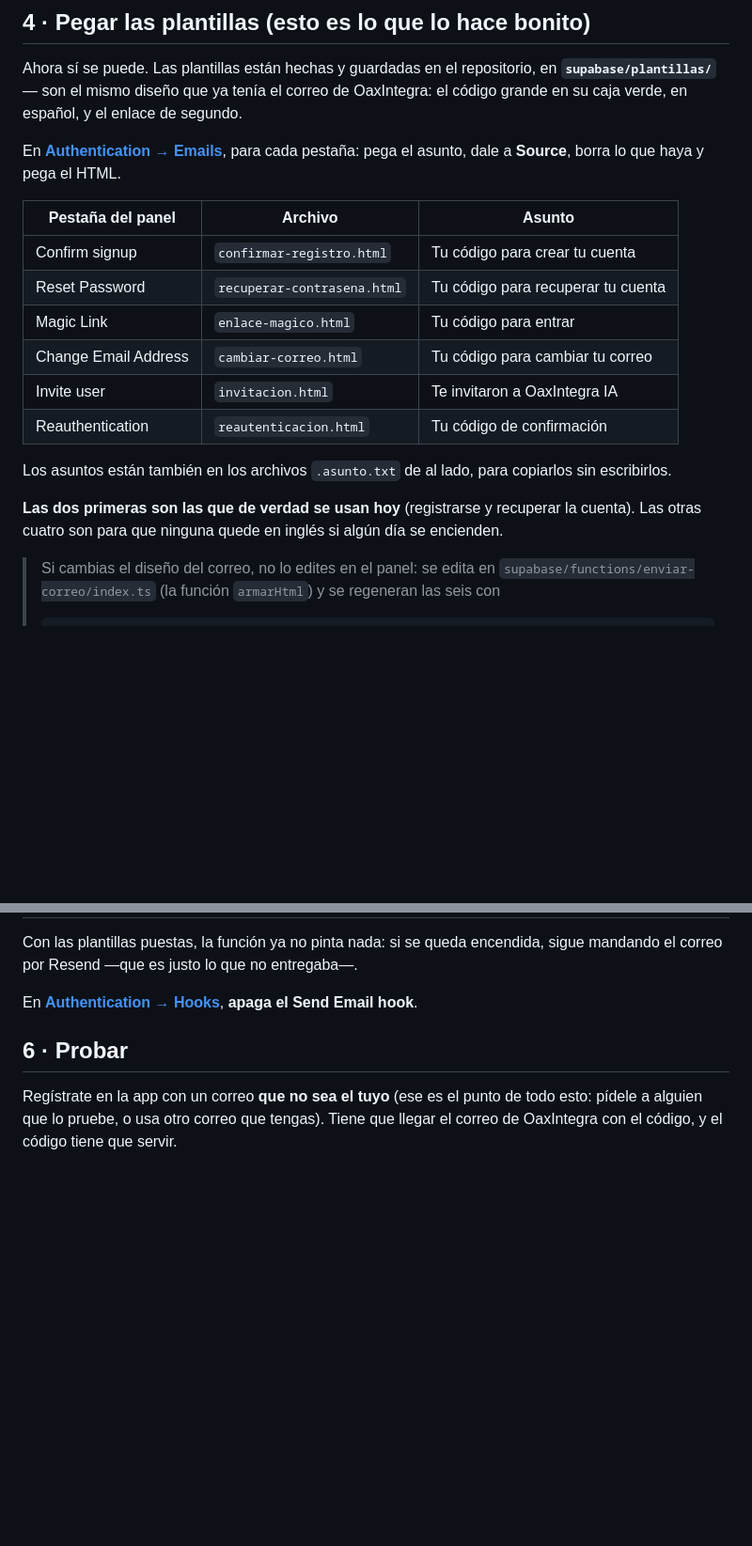
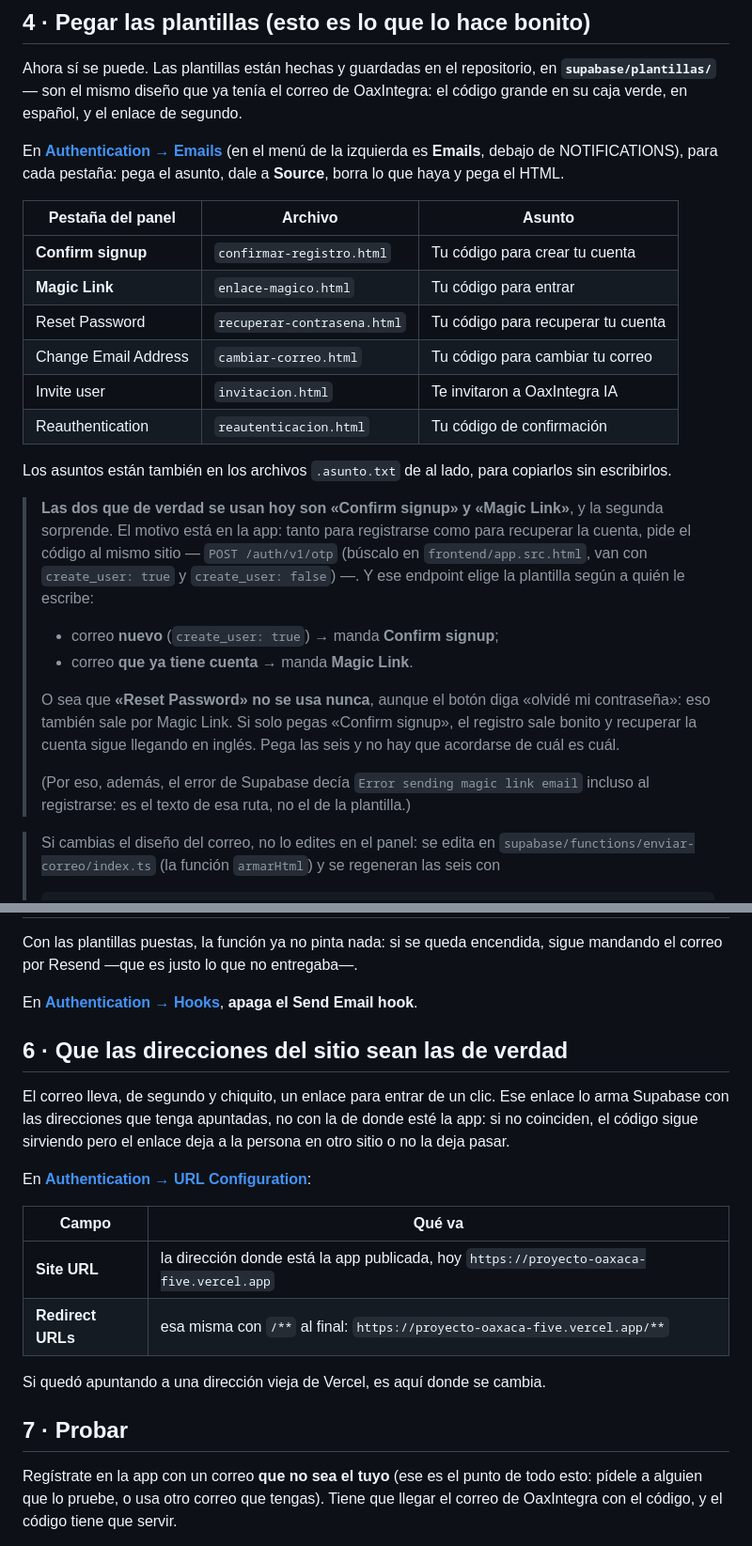
Before and after one commit to davac76400-del/proyecto-oaxaca, a Markdown page: docs/12-correo-con-smtp.md, 2 parts joined by grey strips. Shown at 94% size. GitHub-like rendering; blank space fills up the shorter version.

Commit message:
Corregir la guía del correo: la app pide todo por /auth/v1/otp
Tres cosas que hacían perder tiempo al seguir la guía:

- Las plantillas que de verdad se usan son «Confirm signup» y «Magic Link»,
  no «Reset Password»: la app pide el código con POST /auth/v1/otp tanto al
  registrarse como al recuperar la cuenta, y ese endpoint elige la plantilla
  según si el correo ya tiene cuenta. Eso explica también por qué el error
  decía «Error sending magic link email» al registrarse.
- Hay dos proyectos parecidos en la cuenta; se avisa cuál es el bueno, porque
  configurar el SMTP en el otro se ve igual de bien y no hace nada.
- Nuevo paso para el Site URL y las Redirect URLs, que arman el enlace de
  respaldo del correo y estaban apuntando a una dirección de Vercel vieja.

Co-Authored-By: Claude Opus 5 <noreply@anthropic.com>
Claude-Session: https://claude.ai/code/session_01YVhmvRGMcwDR5fTs6nqbD1

```diff
--- a/docs/12-correo-con-smtp.md
+++ b/docs/12-correo-con-smtp.md
@@ -95,15 +103,16 @@ en **`supabase/plantillas/`** — son el mismo diseño que ya tenía el correo d
 OaxIntegra: el código grande en su caja verde, en español, y el enlace de
 segundo.
 
-En **[Authentication → Emails](https://supabase.com/dashboard/project/pnexvkjnwbyaiwcwyrev/auth/templates)**,
+En **[Authentication → Emails](https://supabase.com/dashboard/project/pnexvkjnwbyaiwcwyrev/auth/templates)**
+(en el menú de la izquierda es **Emails**, debajo de NOTIFICATIONS),
 para cada pestaña: pega el asunto, dale a **Source**, borra lo que haya y pega
 el HTML.
 
 | Pestaña del panel | Archivo | Asunto |
 |---|---|---|
-| Confirm signup | `confirmar-registro.html` | Tu código para crear tu cuenta |
+| **Confirm signup** | `confirmar-registro.html` | Tu código para crear tu cuenta |
+| **Magic Link** | `enlace-magico.html` | Tu código para entrar |
 | Reset Password | `recuperar-contrasena.html` | Tu código para recuperar tu cuenta |
-| Magic Link | `enlace-magico.html` | Tu código para entrar |
 | Change Email Address | `cambiar-correo.html` | Tu código para cambiar tu correo |
 | Invite user | `invitacion.html` | Te invitaron a OaxIntegra IA |
 | Reauthentication | `reautenticacion.html` | Tu código de confirmación |
@@ -111,9 +120,24 @@ el HTML.
 Los asuntos están también en los archivos `.asunto.txt` de al lado, para
 copiarlos sin escribirlos.
 
-**Las dos primeras son las que de verdad se usan hoy** (registrarse y
-recuperar la cuenta). Las otras cuatro son para que ninguna quede en inglés si
-algún día se encienden.
+> **Las dos que de verdad se usan hoy son «Confirm signup» y «Magic Link»**, y
+> la segunda sorprende. El motivo está en la app: tanto para registrarse como
+> para recuperar la cuenta, pide el código al mismo sitio —
+> `POST /auth/v1/otp` (búscalo en `frontend/app.src.html`, van con
+> `create_user: true` y `create_user: false`) —. Y ese endpoint elige la
+> plantilla según a quién le escribe:
+>
+> - correo **nuevo** (`create_user: true`) → manda **Confirm signup**;
+> - correo **que ya tiene cuenta** → manda **Magic Link**.
+>
+> O sea que **«Reset Password» no se usa nunca**, aunque el botón diga «olvidé
+> mi contraseña»: eso también sale por Magic Link. Si solo pegas «Confirm
+> signup», el registro sale bonito y recuperar la cuenta sigue llegando en
+> inglés. Pega las seis y no hay que acordarse de cuál es cuál.
+>
+> (Por eso, además, el error de Supabase decía `Error sending magic link
+> email` incluso al registrarse: es el texto de esa ruta, no el de la
+> plantilla.)
 
 > Si cambias el diseño del correo, no lo edites en el panel: se edita en
 > `supabase/functions/enviar-correo/index.ts` (la función `armarHtml`) y se
@@ -133,7 +157,23 @@ entregaba—.
 En **[Authentication → Hooks](https://supabase.com/dashboard/project/pnexvkjnwbyaiwcwyrev/auth/hooks)**,
 **apaga el Send Email hook**.
 
-## 6 · Probar
+## 6 · Que las direcciones del sitio sean las de verdad
+
+El correo lleva, de segundo y chiquito, un enlace para entrar de un clic. Ese
+enlace lo arma Supabase con las direcciones que tenga apuntadas, no con la de
+donde esté la app: si no coinciden, el código sigue sirviendo pero el enlace
+deja a la persona en otro sitio o no la deja pasar.
+
+En **[Authentication → URL Configuration](https://supabase.com/dashboard/project/pnexvkjnwbyaiwcwyrev/auth/url-configuration)**:
+
+| Campo | Qué va |
+|---|---|
+| **Site URL** | la dirección donde está la app publicada, hoy `https://proyecto-oaxaca-five.vercel.app` |
+| **Redirect URLs** | esa misma con `/**` al final: `https://proyecto-oaxaca-five.vercel.app/**` |
+
+Si quedó apuntando a una dirección vieja de Vercel, es aquí donde se cambia.
+
+## 7 · Probar
 
 Regístrate en la app con un correo **que no sea el tuyo** (ese es el punto de
 todo esto: pídele a alguien que lo pruebe, o usa otro correo que tengas). Tiene
```
Also changed, not shown: other parts of docs/12-correo-con-smtp.md (+8 -0 lines).
